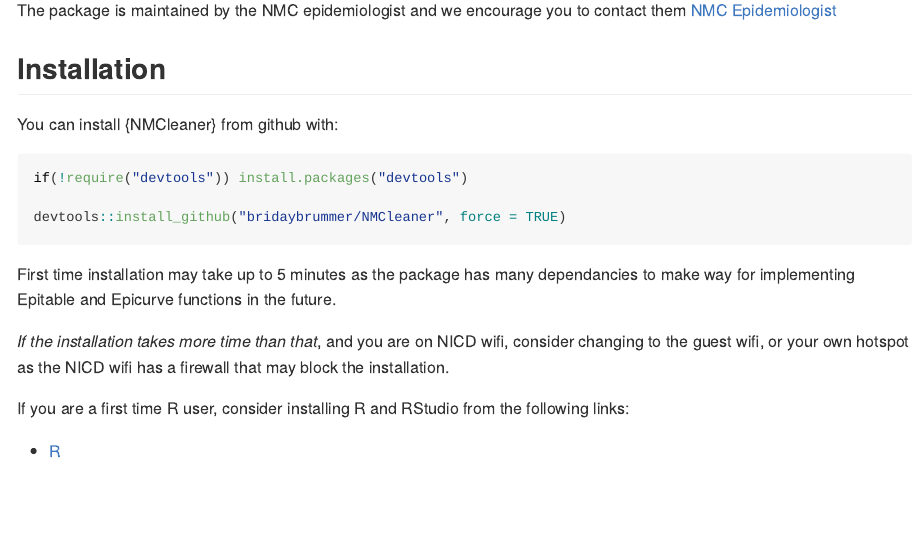
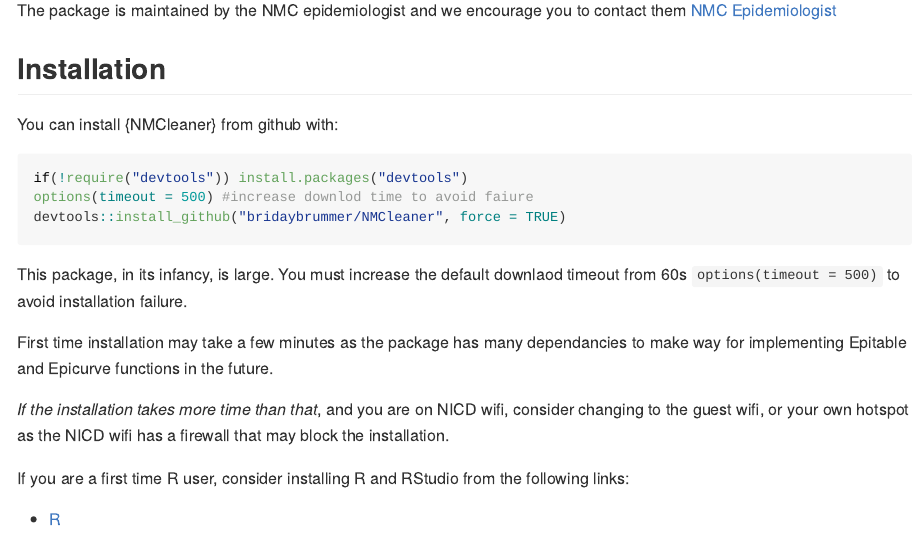
Before and after one commit to bridaybrummer/NMCleaner, an R Markdown document (README.Rmd): the page in a window 1100 px wide, from 160 px down. Rendered offline with R 4.5, knitr and Pandoc, with nearby package versions.

Commit message:
package updates, timeout adding, rendered README

````diff
--- a/README.Rmd
+++ b/README.Rmd
@@ -27,11 +27,12 @@ You can install {NMCleaner} from github with:
 
 ``` r
 if(!require("devtools")) install.packages("devtools")
-
+options(timeout = 500) #increase downlod time to avoid faiure
 devtools::install_github("bridaybrummer/NMCleaner", force = TRUE)
 ```
+This package, in its infancy, is large. You must increase the default downlaod timeout from 60s `options(timeout = 500)` to avoid installation failure.
 
-First time installation may take up to 5 minutes as the package has many dependancies to make way for implementing Epitable and Epicurve functions in the future.
+First time installation may take a few minutes as the package has many dependancies to make way for implementing Epitable and Epicurve functions in the future.
 
 *If the installation takes more time than that*, and you are on NICD wifi, consider changing to the guest wifi, or your own hotspot as the NICD wifi has a firewall that may block the installation.
 
````
Also changed, not shown: README.md, 2 other files.
